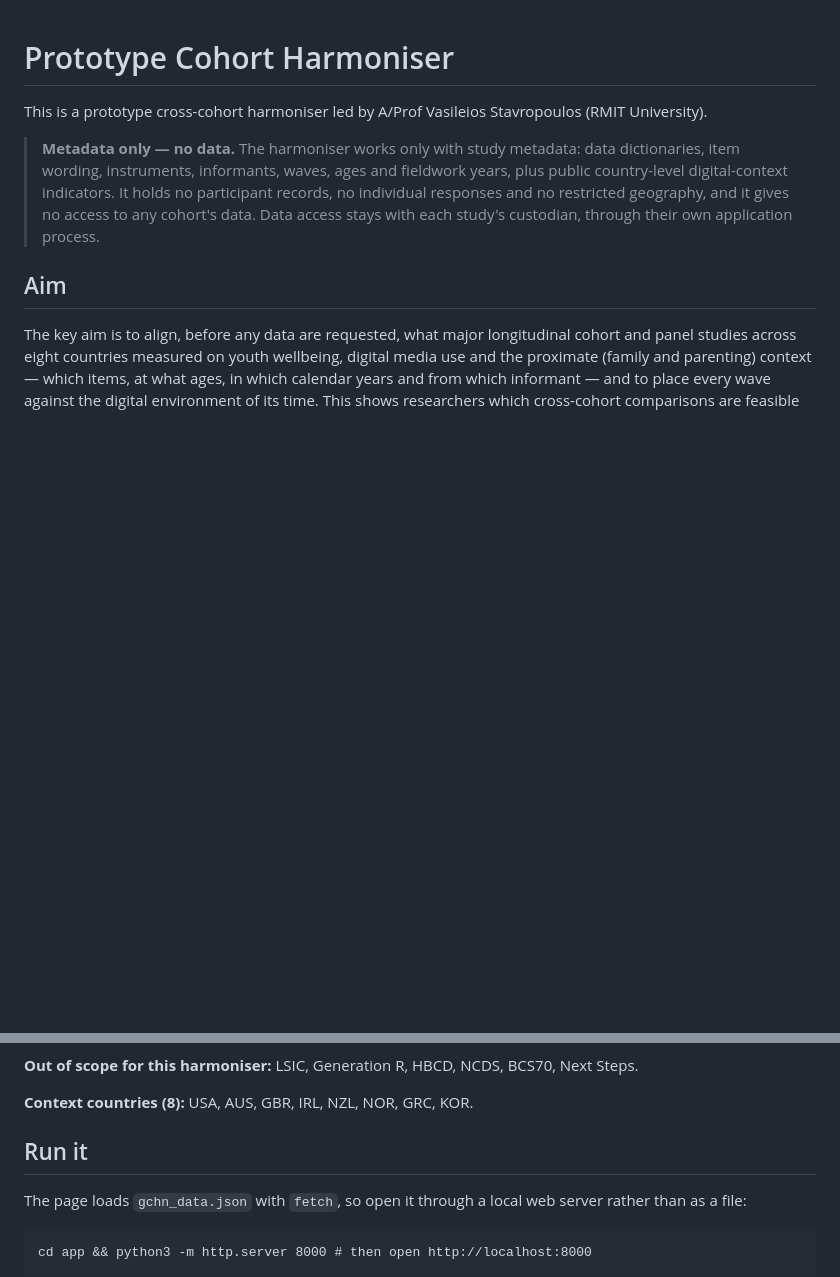
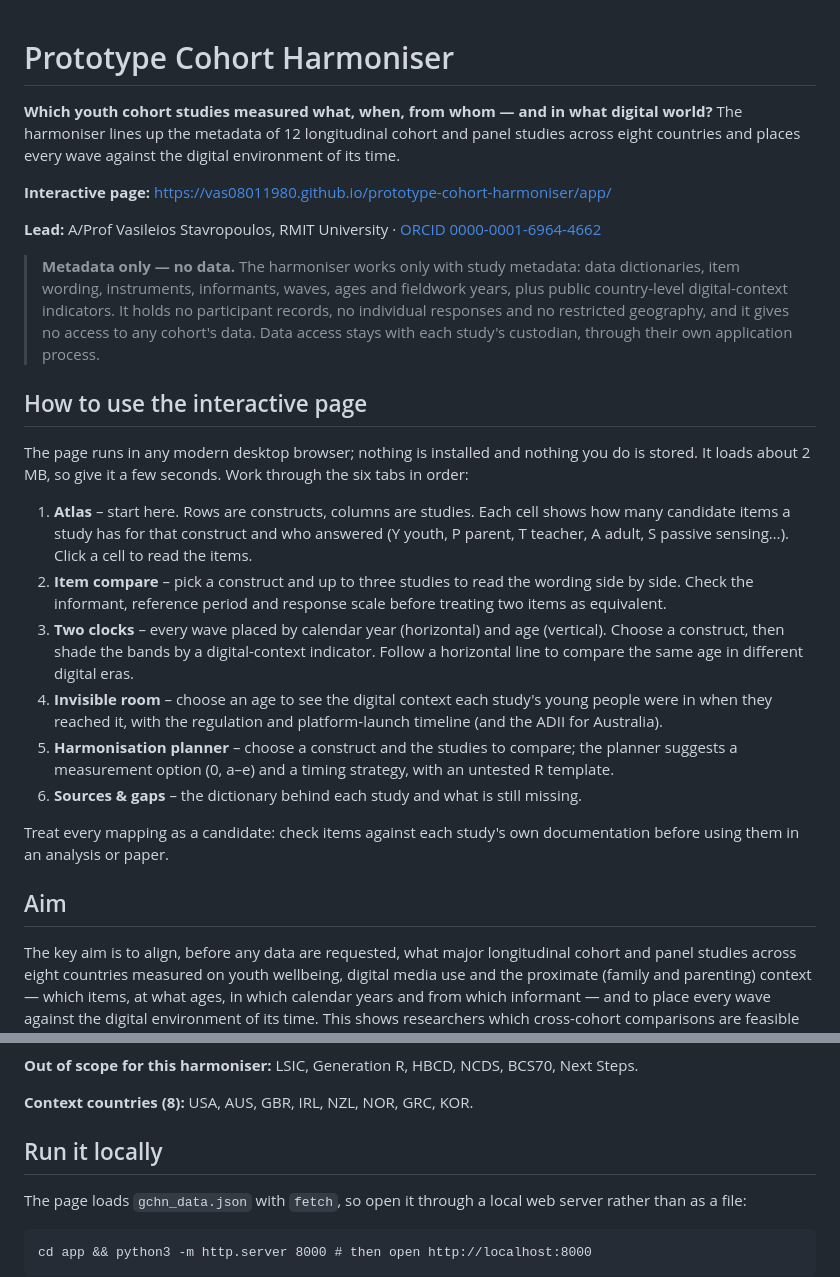
Before and after one commit to Vas08011980/prototype-cohort-harmoniser, a Markdown page: README.md, 2 parts joined by grey strips. GitHub-like rendering; blank space fills up the shorter version.

Commit message:
README: lead with the interactive page and how to use it

```diff
--- a/README.md
+++ b/README.md
@@ -1,8 +1,25 @@
 # Prototype Cohort Harmoniser
 
-This is a prototype cross-cohort harmoniser led by A/Prof Vasileios Stavropoulos (RMIT University).
+**Which youth cohort studies measured what, when, from whom — and in what digital world?** The harmoniser lines up the metadata of 12 longitudinal cohort and panel studies across eight countries and places every wave against the digital environment of its time.
+
+**Interactive page:** [https://vas08011980.github.io/prototype-cohort-harmoniser/app/](https://vas08011980.github.io/prototype-cohort-harmoniser/app/)
+
+**Lead:** A/Prof Vasileios Stavropoulos, RMIT University · [ORCID 0000-0001-6964-4662](https://orcid.org/0000-0001-6964-4662)
 
 > **Metadata only — no data.** The harmoniser works only with study metadata: data dictionaries, item wording, instruments, informants, waves, ages and fieldwork years, plus public country-level digital-context indicators. It holds no participant records, no individual responses and no restricted geography, and it gives no access to any cohort's data. Data access stays with each study's custodian, through their own application process.
+
+## How to use the interactive page
+
+The page runs in any modern desktop browser; nothing is installed and nothing you do is stored. It loads about 2 MB, so give it a few seconds. Work through the six tabs in order:
+
+1. **Atlas** – start here. Rows are constructs, columns are studies. Each cell shows how many candidate items a study has for that construct and who answered (Y youth, P parent, T teacher, A adult, S passive sensing…). Click a cell to read the items.
+2. **Item compare** – pick a construct and up to three studies to read the wording side by side. Check the informant, reference period and response scale before treating two items as equivalent.
+3. **Two clocks** – every wave placed by calendar year (horizontal) and age (vertical). Choose a construct, then shade the bands by a digital-context indicator. Follow a horizontal line to compare the same age in different digital eras.
+4. **Invisible room** – choose an age to see the digital context each study's young people were in when they reached it, with the regulation and platform-launch timeline (and the ADII for Australia).
+5. **Harmonisation planner** – choose a construct and the studies to compare; the planner suggests a measurement option (0, a–e) and a timing strategy, with an untested R template.
+6. **Sources & gaps** – the dictionary behind each study and what is still missing.
+
+Treat every mapping as a candidate: check items against each study's own documentation before using them in an analysis or paper.
 
 ## Aim
 
@@ -58,7 +58,7 @@ There are three domains: Wellbeing, Digital media use, and Proximate context (fa
 
 **Context countries (8):** USA, AUS, GBR, IRL, NZL, NOR, GRC, KOR.
 
-## Run it
+## Run it locally
 
 The page loads `gchn_data.json` with `fetch`, so open it through a local web server rather than as a file:
 
```
Also changed, not shown: other parts of README.md (+0 -17 lines).
